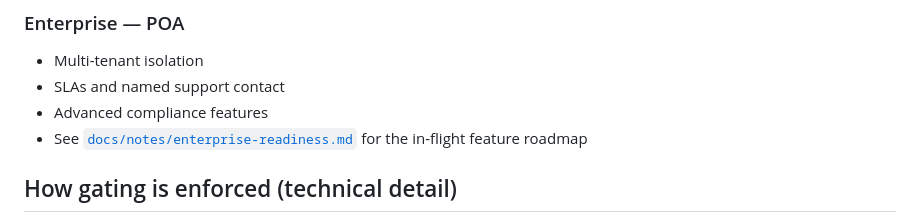
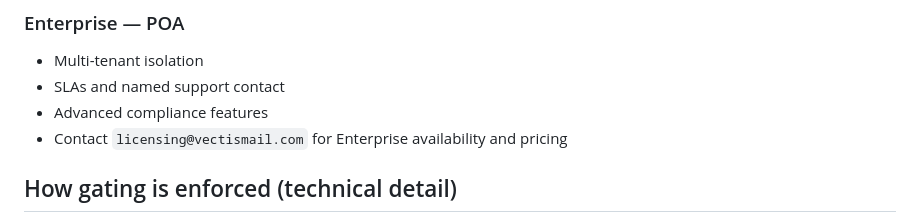
Before and after one commit to Veltara-Works/vectis, a Markdown page: LICENSING.md, the part around the change. Drawn GitHub-style.

Commit message:
docs: move internal planning/roadmap notes to private workspace (#11)
* docs: move internal planning/roadmap notes to private workspace

* docs(licensing): use licensing@vectismail.com for Enterprise contact

Align the Enterprise contact line with the rest of the repo's published
addresses (CONTRIBUTING.md, README.md, and elsewhere in LICENSING.md all
use @vectismail.com). Addresses Copilot review feedback on PR #11.

---------

Co-authored-by: Vectis Build <admin@vectismail.com>

```diff
--- a/LICENSING.md
+++ b/LICENSING.md
@@ -60,8 +60,7 @@ contact `legal@vectismail.com`.
 - Multi-tenant isolation
 - SLAs and named support contact
 - Advanced compliance features
-- See [`docs/notes/enterprise-readiness.md`](docs/notes/enterprise-readiness.md)
-  for the in-flight feature roadmap
+- Contact `licensing@vectismail.com` for Enterprise availability and pricing
 
 ## How gating is enforced (technical detail)
 
```
Also changed, not shown: AGENTS.md (+1 -1 lines).
